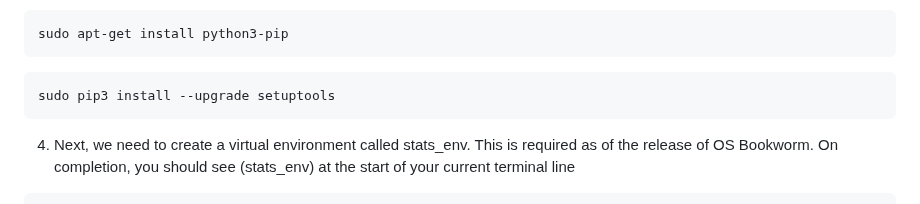
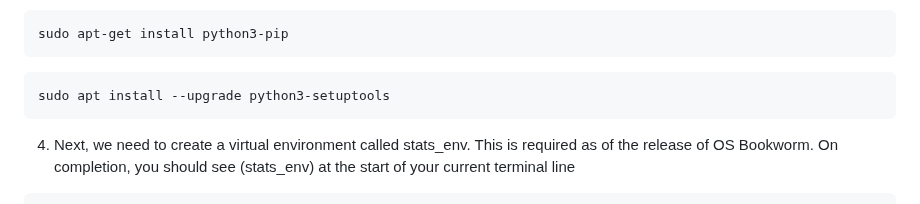
Before and after one commit to mklements/OLED_Stats, a Markdown page: README.md, the part around the change. Rendered like a GitHub page.

````diff
--- a/README.md
+++ b/README.md
@@ -44,7 +44,7 @@ sudo reboot
 sudo apt-get install python3-pip
 ```
 ```shell
-sudo pip3 install --upgrade setuptools
+sudo apt install --upgrade python3-setuptools
 ```
 
 4. Next, we need to create a virtual environment called stats_env. This is required as of the release of OS Bookworm. On completion, you should see (stats_env) at the start of your current terminal line
````
